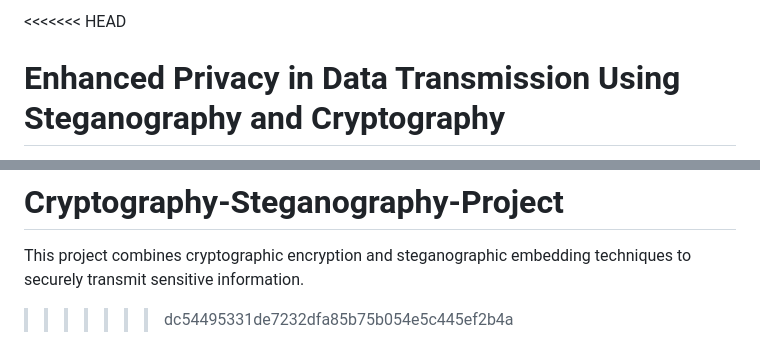
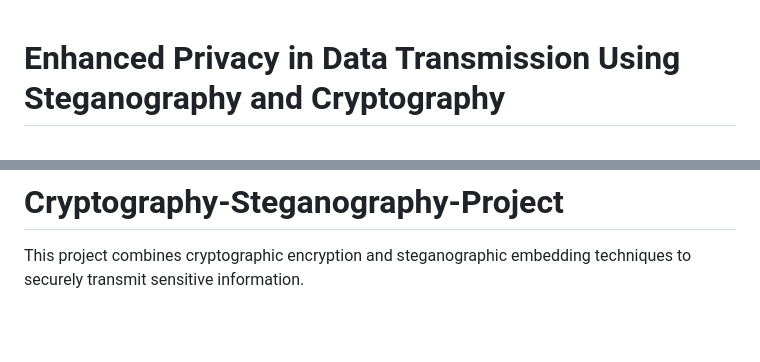
Before and after one commit to SMABDULLAH0/Cryptography-Steganography-Project, a Markdown page: README.md, 2 parts joined by grey strips. Drawn GitHub-style; blank space fills up the shorter version.

```diff
--- a/README.md
+++ b/README.md
@@ -1,5 +1,3 @@
-<<<<<<< HEAD
-
 # Enhanced Privacy in Data Transmission Using Steganography and Cryptography
 
 This project integrates cryptography and steganography techniques to securely transmit sensitive information. Users can encrypt messages using a strong encryption algorithm and embed them within images for secure transmission. The system also supports decrypting and extracting messages from images using the decryption key.
@@ -105,4 +103,3 @@ This README covers every aspect of your project, ensuring anyone can understand,
 =======
 # Cryptography-Steganography-Project
 This project combines cryptographic encryption and steganographic embedding techniques to securely transmit sensitive information.
->>>>>>> dc54495331de7232dfa85b75b054e5c445ef2b4a
```
